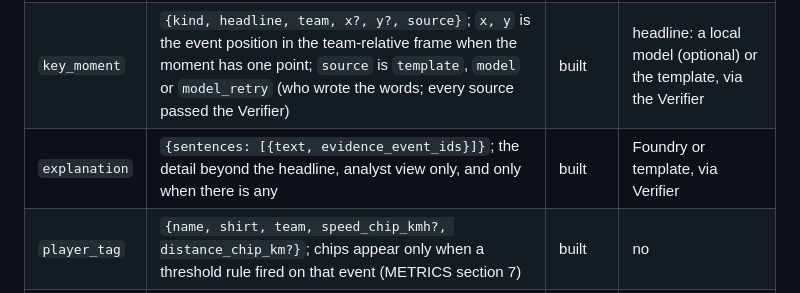
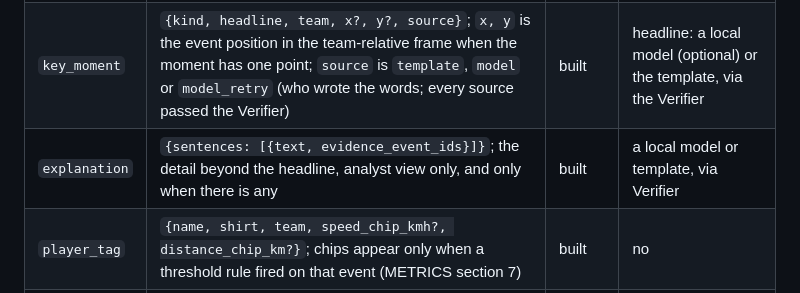
Before and after one commit to aryawiandra/matchdesk, a Markdown page: SCHEMA.md, the part around the change. GitHub-like rendering.

Commit message:
docs: SCHEMA no longer mentions Foundry

```diff
--- a/SCHEMA.md
+++ b/SCHEMA.md
@@ -92,7 +92,7 @@ Common rules: `end_s > start_s`; times are match seconds; `priority` 1-5; `lang`
 |---|---|---|---|
 | `scoreboard` | `{score: {H, A}, clock "MM:SS", home, away}`; one every 10 s of match time, which also serves as the renderer's clock | built | no |
 | `key_moment` | `{kind, headline, team, x?, y?, source}`; `x, y` is the event position in the team-relative frame when the moment has one point; `source` is `template`, `model` or `model_retry` (who wrote the words; every source passed the Verifier) | built | headline: a local model (optional) or the template, via the Verifier |
-| `explanation` | `{sentences: [{text, evidence_event_ids}]}`; the detail beyond the headline, analyst view only, and only when there is any | built | Foundry or template, via Verifier |
+| `explanation` | `{sentences: [{text, evidence_event_ids}]}`; the detail beyond the headline, analyst view only, and only when there is any | built | a local model or template, via Verifier |
 | `player_tag` | `{name, shirt, team, speed_chip_kmh?, distance_chip_km?}`; chips appear only when a threshold rule fired on that event (METRICS section 7) | built | no |
 | `stat` | named stat with value | not built | no |
 | `metric_tick` | `{metric, value, label, team?}` for one metric in {momentum, control, pressure, tempo}; one every 10 s (pressure: one per club); cites the latest event already seen. Not built: pass_difficulty, ball_speed, shot_speed | built | no (deterministic, feeds single-metric mode `?metric=`) |
```
